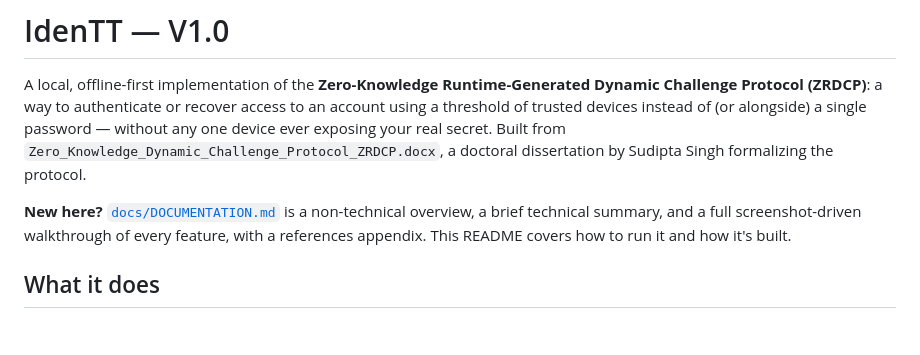
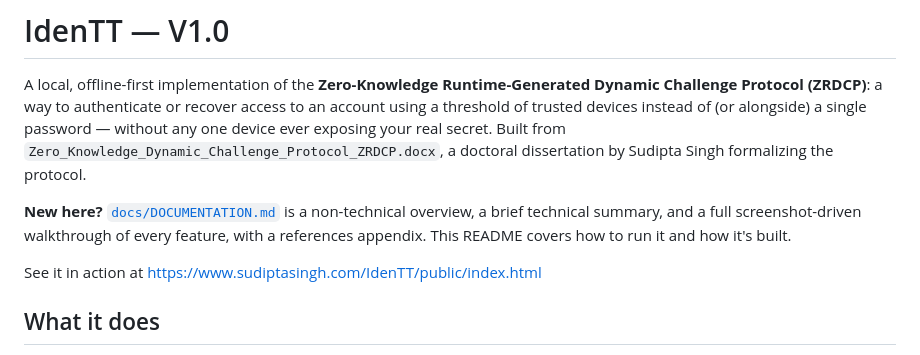
Before and after one commit to Sudipta-Singh/IdenTT-ZRDCP, a Markdown page: README.md, the part around the change. Drawn GitHub-style; blank space fills up the shorter version.

Commit message:
Update README.md
Added Live URL

```diff
--- a/README.md
+++ b/README.md
@@ -9,6 +9,9 @@ doctoral dissertation by Sudipta Singh formalizing the protocol.
 **New here?** [`docs/DOCUMENTATION.md`](docs/DOCUMENTATION.md) is a non-technical overview, a
 brief technical summary, and a full screenshot-driven walkthrough of every feature, with a
 references appendix. This README covers how to run it and how it's built.
+
+See it in action at https://www.sudiptasingh.com/IdenTT/public/index.html
+
 
 ## What it does
 
```
